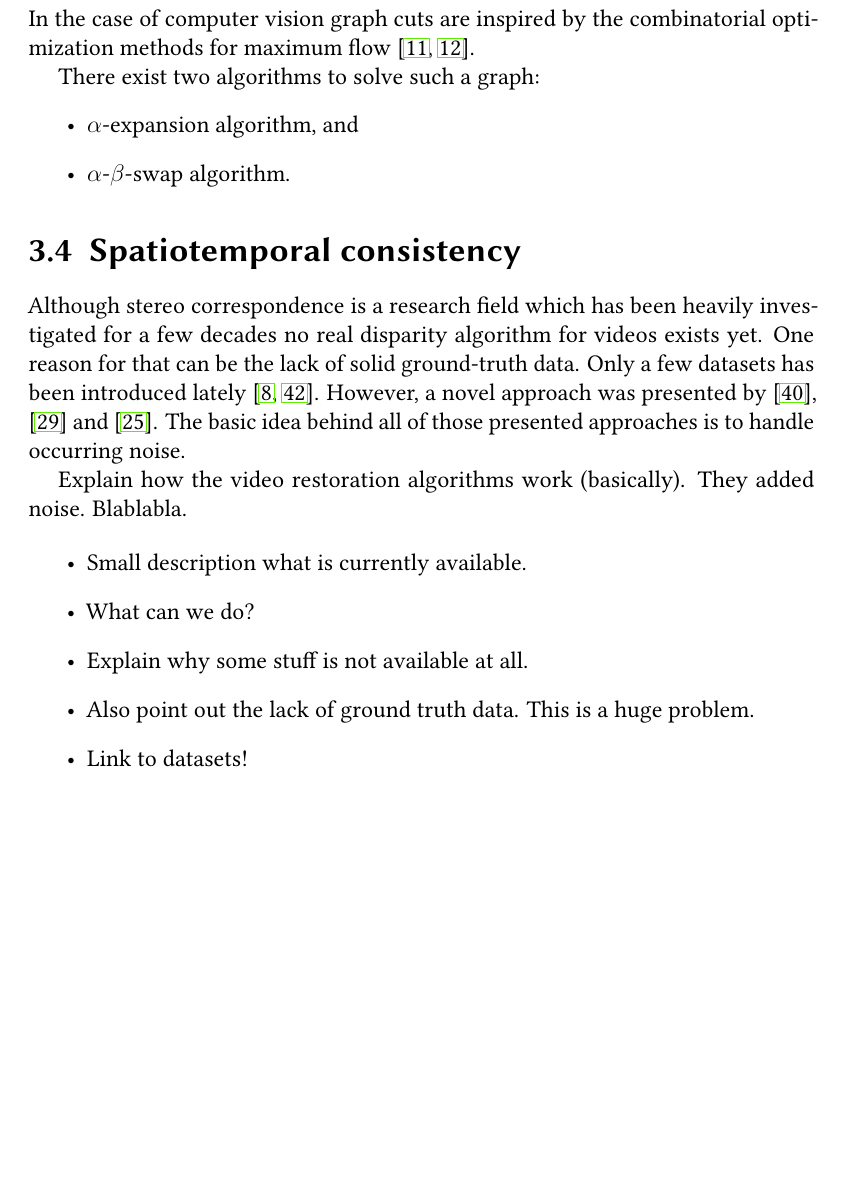
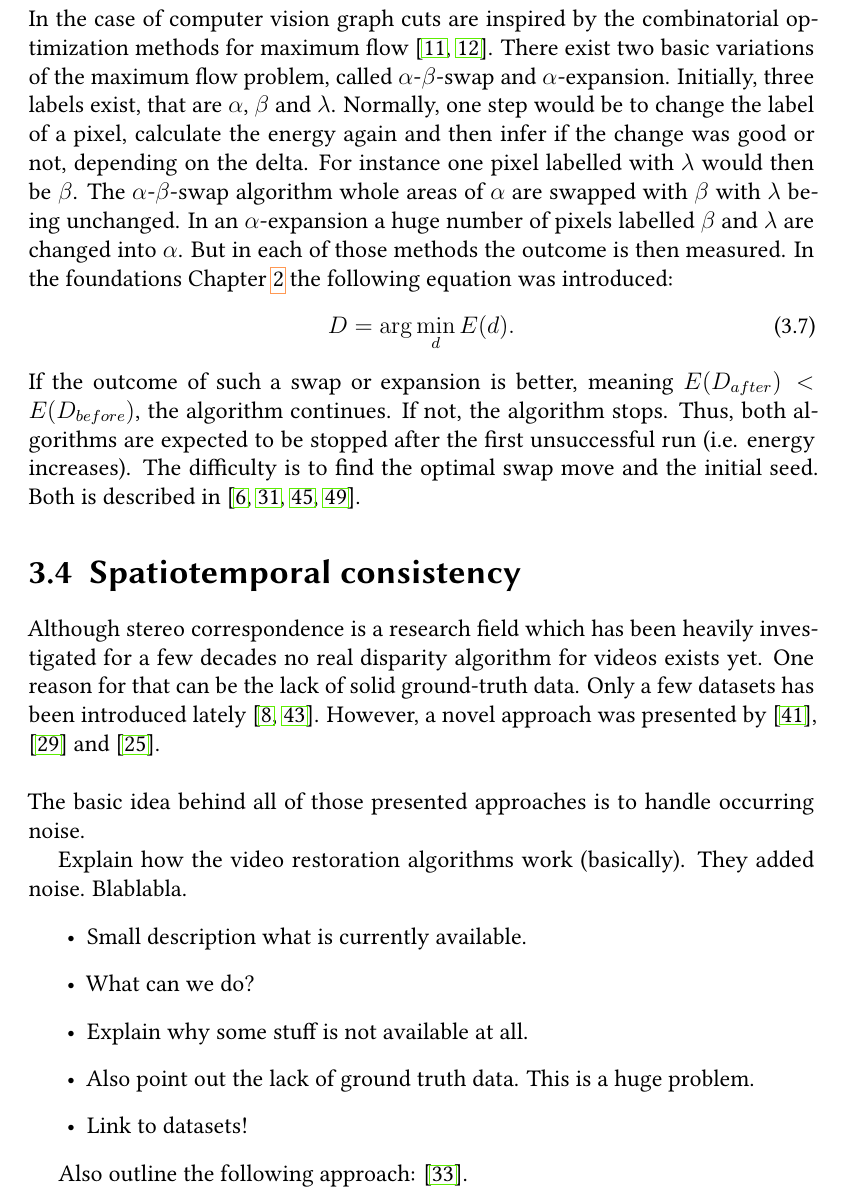
Before and after one commit to benjohnde/disparity-thesis, a LaTeX thesis (latex/main.tex, which reads latex/src/chapter_3.tex): part of page 46 of 81, cut so that both start at the same text, the shorter picture padded with empty space. Compiled offline with pdfLaTeX; a LaTeX package or settings file that is missing is left out.

Commit message:
Work in progress.

```diff
--- a/latex/src/chapter_3.tex
+++ b/latex/src/chapter_3.tex
@@ -228,14 +228,22 @@ Given a weighted graph $G$ with source $s$ and sink $t$ nodes.
 The graph should be partitioned into two sets, $S$ and $T$, where $s \in S$ and $t \in T$.
 This set presents a subgraph such that the sum of edge weights spanning this partition is minimized.
 \newline\newline\noindent In the case of computer vision graph cuts are inspired by the combinatorial optimization methods for maximum flow \citep{cyganek2011introduction, cormen2009introduction}.
-
-%todo describe
-
-There exist two algorithms to solve such a graph:
-\begin{itemize}
-  \item $\alpha$-expansion algorithm, and
-  \item $\alpha$-$\beta$-swap algorithm.
-\end{itemize}
+There exist two basic variations of the maximum flow problem, called $\alpha$-$\beta$-swap and $\alpha$-expansion.
+Initially, three labels exist, that are $\alpha$, $\beta$ and $\lambda$.
+Normally, one step would be to change the label of a pixel, calculate the energy again and then infer if the change was good or not, depending on the delta.
+For instance one pixel labelled with $\lambda$ would then be $\beta$.
+The $\alpha$-$\beta$-swap algorithm whole areas of $\alpha$ are swapped with $\beta$ with $\lambda$ being unchanged.
+In an $\alpha$-expansion a huge number of pixels labelled $\beta$ and $\lambda$ are changed into $\alpha$.
+But in each of those methods the outcome is then measured.
+In the foundations Chapter \ref{chap:foundations} the following equation was introduced:
+\begin{equation}
+  D = \arg\min_{d} E(d).
+\end{equation}
+\noindent If the outcome of such a swap or expansion is better, meaning $E(D_{after}) < E(D_{before})$, the algorithm continues.
+If not, the algorithm stops.
+Thus, both algorithms are expected to be stopped after the first unsuccessful run (i.e. energy increases).
+The difficulty is to find the optimal swap move and the initial seed.
+Both is described in \citep{boykov2001fast, sinha2004graph, tappen2003comparison, ramin2004energy}.
 
 \section{Spatiotemporal consistency}
 
@@ -243,7 +251,9 @@ Although stereo correspondence is a research field which has been heavily invest
 One reason for that can be the lack of solid ground-truth data.
 Only a few datasets has been introduced lately \citep{Butler:ECCV:2012, scharstein2014high}.
 However, a novel approach was presented by \citep{richardt2010real}, \citep{khoshabeh2011spatio} and \citep{hosni2012temporally}.
-The basic idea behind all of those presented approaches is to handle occurring noise.
+\newline\newline\noindent The basic idea behind all of those presented approaches is to handle occurring noise.
+
+
 
 Explain how the video restoration algorithms work (basically). They added noise. Blablabla.
 
@@ -254,3 +264,5 @@ Explain how the video restoration algorithms work (basically). They added noise.
   \item Also point out the lack of ground truth data. This is a huge problem.
   \item Link to datasets!
 \end{itemize}
+
+Also outline the following approach: \citep{lee2012local}.
```
Also changed, not shown: latex/library.bib (+9 -0 lines).
